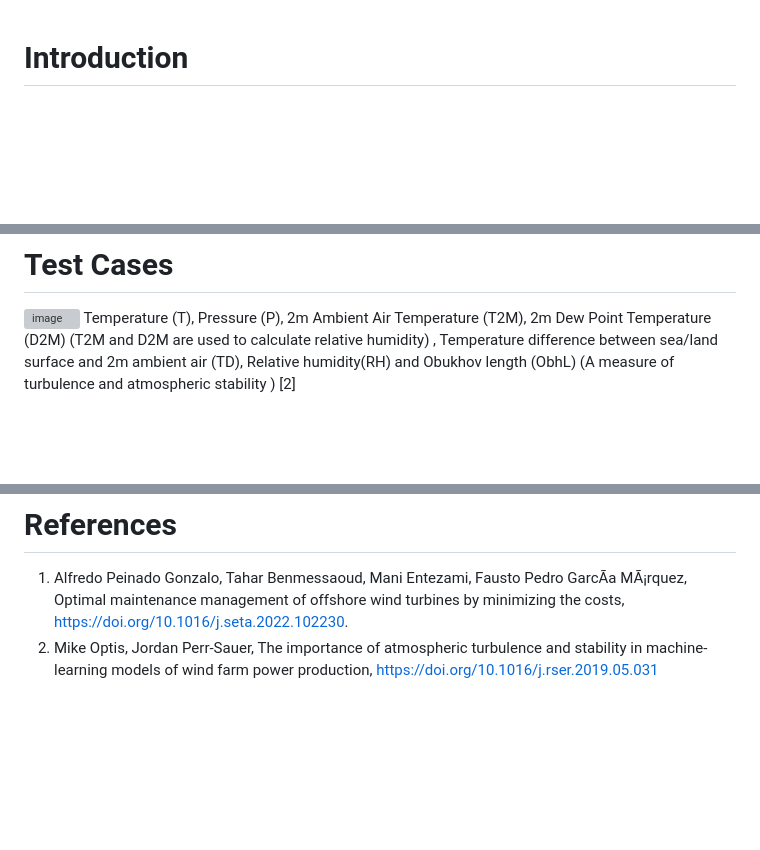
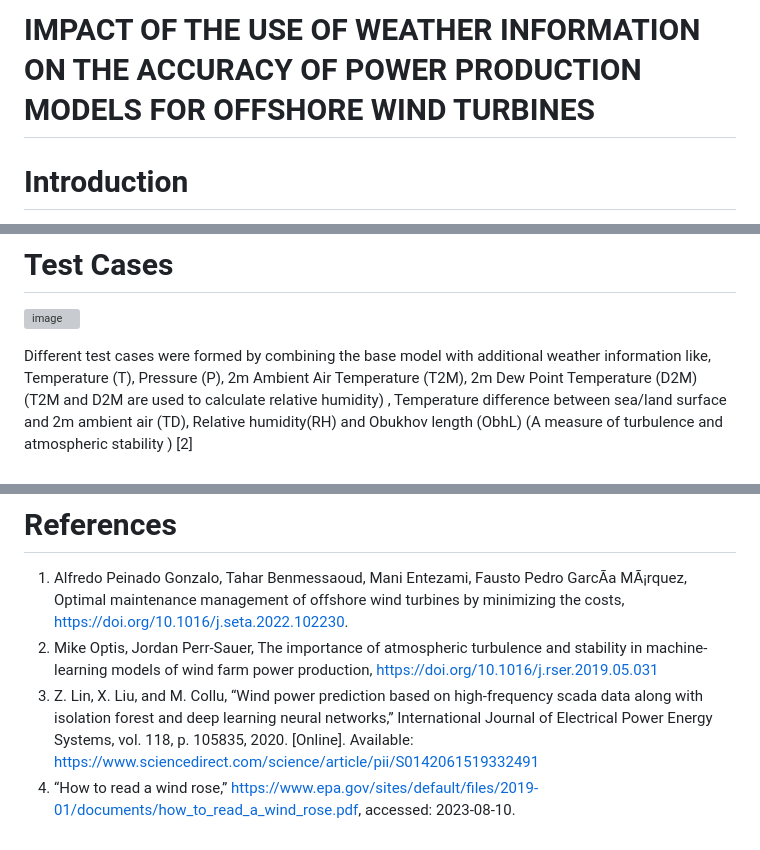
Before and after one commit to paul2596/oswt_app, a Markdown page: README.md, 3 parts joined by grey strips. GitHub-like rendering; blank space fills up the shorter version; grey boxes are pictures that could not be loaded.

```diff
--- a/README.md
+++ b/README.md
@@ -1,3 +1,4 @@
+# IMPACT OF THE USE OF WEATHER INFORMATION ON THE ACCURACY OF POWER PRODUCTION MODELS FOR OFFSHORE WIND TURBINES
 # Introduction
 
 Weather patterns play an important role in the field of wind power generation. Enhancing dependability and performance of the power prediction models is necessary in order to carry out planned maintenance, cut down operational costs and to make improvements on existing technology [1].
@@ -29,5 +72,7 @@ Base model was developed with key features selected from the turbine like wind s
 # Test Cases
 ![image](https://github.com/paul2596/oswt/assets/71576923/f969f305-a7f3-4acc-b8fd-1c461fe60ec6)
+
+Different test cases were formed by combining the base model with additional weather information like,
 Temperature (T), Pressure (P), 2m Ambient Air Temperature (T2M), 2m Dew Point Temperature (D2M) (T2M and D2M are used to calculate relative humidity) , Temperature difference between sea/land surface and 2m ambient air (TD), Relative humidity(RH) and Obukhov length (ObhL) (A measure of turbulence and atmospheric stability ) [2]
 
 # Results
@@ -50,3 +95,5 @@ https://github.com/paul2596/oswt/assets/71576923/9f23bc8d-b714-4248-8f2d-89e8c5f
 1. Alfredo Peinado Gonzalo, Tahar Benmessaoud, Mani Entezami, Fausto Pedro GarcÃ­a MÃ¡rquez, Optimal maintenance management of offshore wind turbines by minimizing the costs, https://doi.org/10.1016/j.seta.2022.102230.
 2. Mike Optis, Jordan Perr-Sauer, The importance of atmospheric turbulence and stability in machine-learning models of wind farm power production,
 https://doi.org/10.1016/j.rser.2019.05.031
+3. Z. Lin, X. Liu, and M. Collu, “Wind power prediction based on high-frequency scada data along with isolation forest and deep learning neural networks,” International Journal of Electrical Power Energy Systems, vol. 118, p. 105835, 2020. [Online]. Available: https://www.sciencedirect.com/science/article/pii/S0142061519332491
+4. “How to read a wind rose,” https://www.epa.gov/sites/default/files/2019-01/documents/how_to_read_a_wind_rose.pdf, accessed: 2023-08-10.
```
Also changed, not shown: other parts of README.md (+47 -5 lines).
